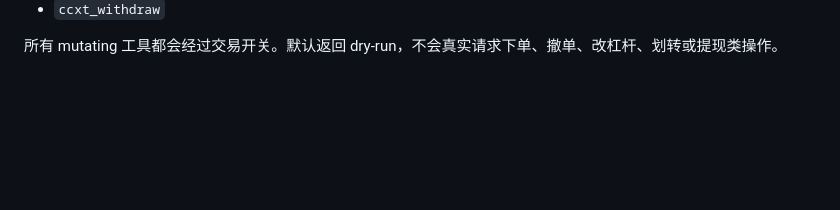
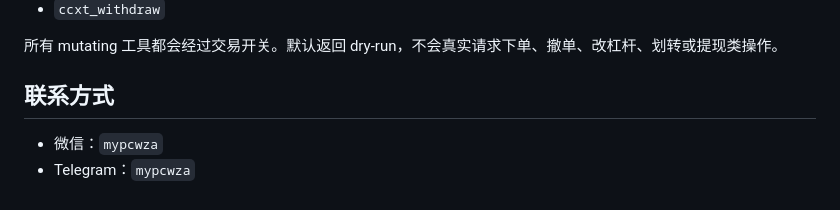
Before and after one commit to lucyfox199818-collab/codex-binance-agent, a Markdown page: ccxt-mcp/README.md, the part around the change. Drawn GitHub-style; blank space fills up the shorter version.

```diff
--- a/ccxt-mcp/README.md
+++ b/ccxt-mcp/README.md
@@ -207,3 +207,8 @@ Binance USDT-M hedge mode 下，关闭 `positionSide=LONG` / `SHORT` 的普通
 - `ccxt_withdraw`
 
 所有 mutating 工具都会经过交易开关。默认返回 dry-run，不会真实请求下单、撤单、改杠杆、划转或提现类操作。
+
+## 联系方式
+
+- 微信：`mypcwza`
+- Telegram：`mypcwza`
```
Also changed, not shown: README.md (+5 -0 lines), audit-system/README.md (+5 -0 lines).
